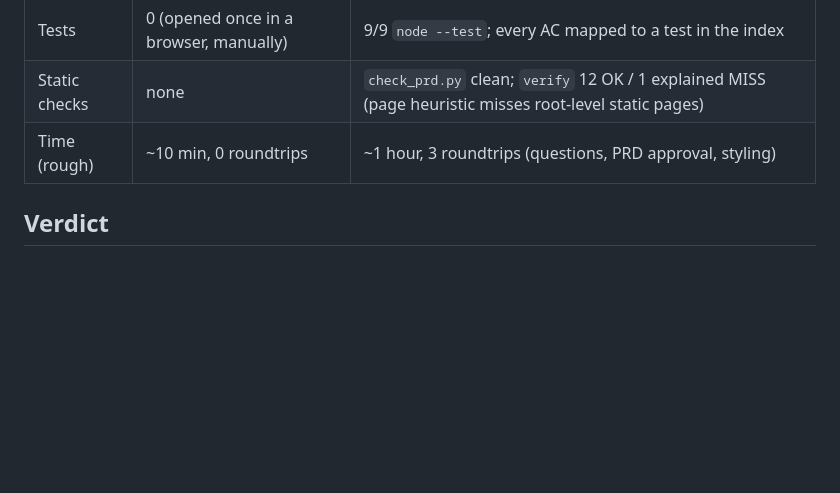
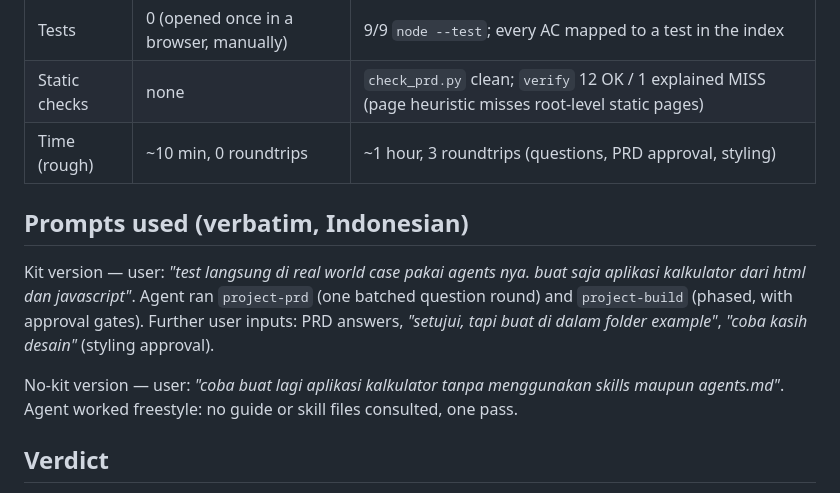
Before and after one commit to 0xLLVEL/the-maestro, a Markdown page: examples/calculator-comparison.md, the part around the change. GitHub-like rendering; blank space fills up the shorter version.

```diff
--- a/examples/calculator-comparison.md
+++ b/examples/calculator-comparison.md
@@ -67,6 +67,17 @@ logic plus tests, skeleton UI, styling, PRD-code index), each verified with
 | Static checks | none | `check_prd.py` clean; `verify` 12 OK / 1 explained MISS (page heuristic misses root-level static pages) |
 | Time (rough) | ~10 min, 0 roundtrips | ~1 hour, 3 roundtrips (questions, PRD approval, styling) |
 
+## Prompts used (verbatim, Indonesian)
+
+Kit version — user: *"test langsung di real world case pakai agents nya. buat saja
+aplikasi kalkulator dari html dan javascript"*. Agent ran `project-prd` (one batched
+question round) and `project-build` (phased, with approval gates). Further user
+inputs: PRD answers, *"setujui, tapi buat di dalam folder example"*, *"coba kasih
+desain"* (styling approval).
+
+No-kit version — user: *"coba buat lagi aplikasi kalkulator tanpa menggunakan skills
+maupun agents.md"*. Agent worked freestyle: no guide or skill files consulted, one pass.
+
 ## Verdict
 
 For a throwaway calculator the freestyle version is rational: the kit's overhead (PRD,
```
Also changed, not shown: examples/blog-comparison.md (+13 -0 lines).
